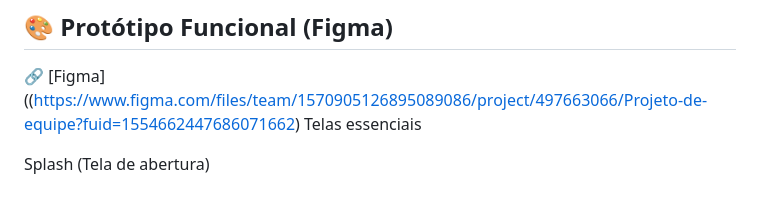
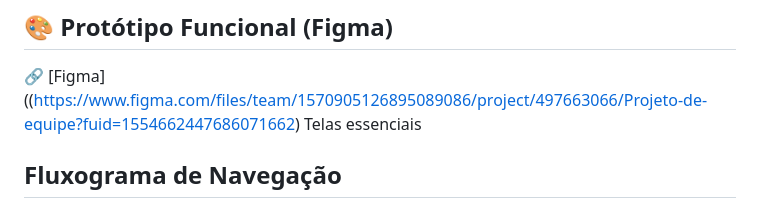
Before and after one commit to egs3-coder/DuoConecta, a Markdown page: README.md, the part around one of its changes. Drawn GitHub-style.

Commit message:
Update README.md
Added navigation flowchart to the README.

```diff
--- a/README.md
+++ b/README.md
@@ -79,5 +79,5 @@ Para que uma entrega seja considerada pronta, ela deve atender aos seguintes cri
 🔗 [Figma]((https://www.figma.com/files/team/1570905126895089086/project/497663066/Projeto-de-equipe?fuid=1554662447686071662)
 Telas essenciais
 
-Splash (Tela de abertura)
+## Fluxograma de Navegação
 
```
Also changed, not shown: other parts of README.md (+25 -9 lines).
